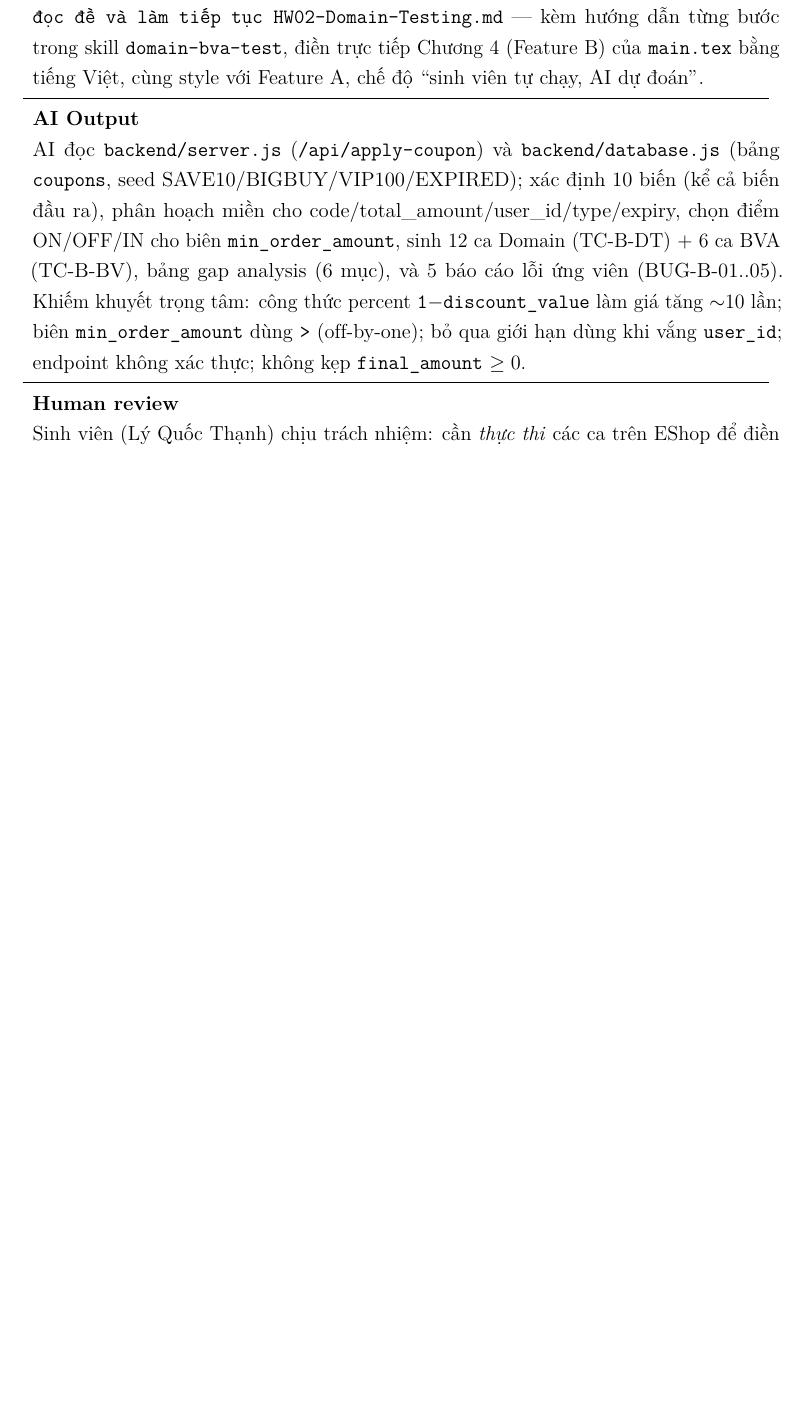
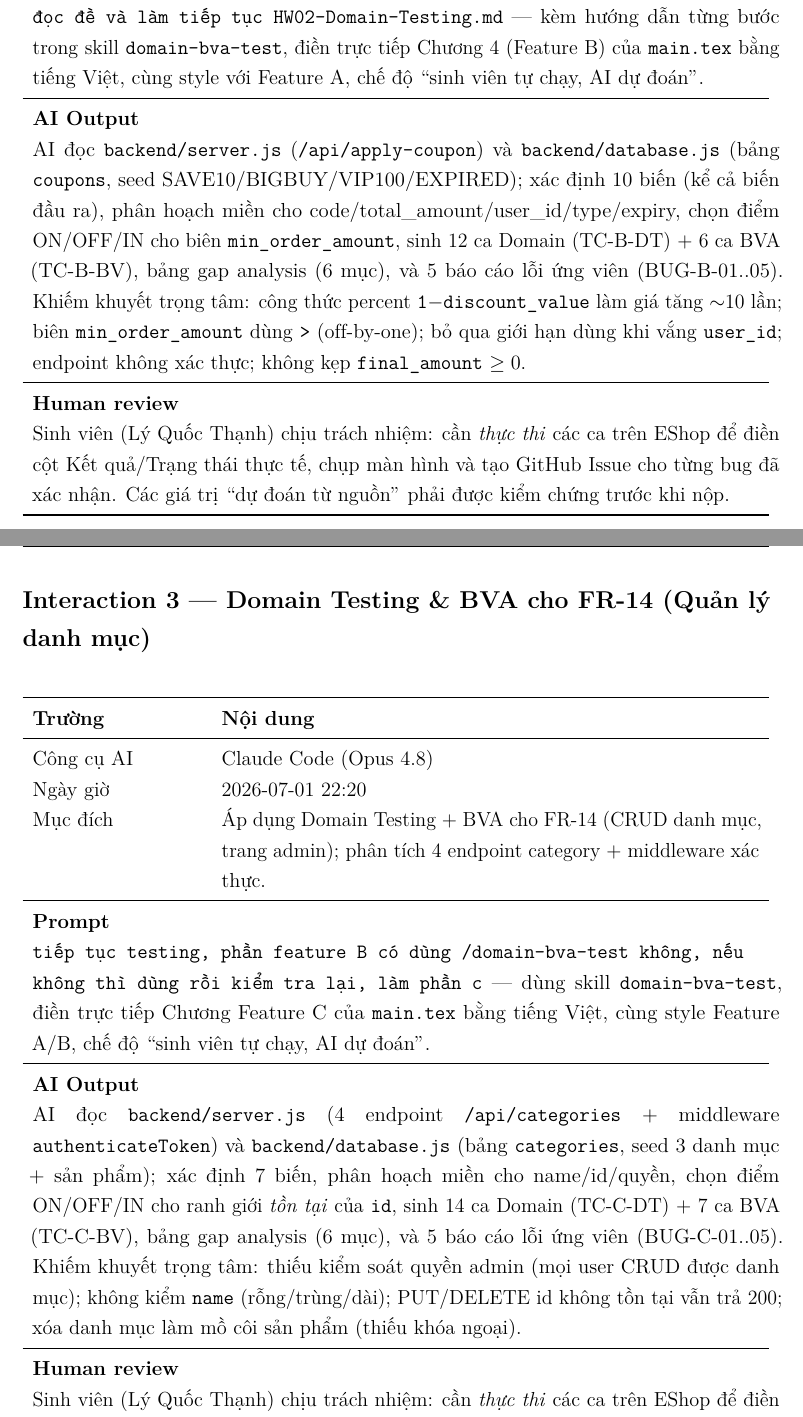
Before and after one commit to dinosauce-285/HW02-Software-Testing, a LaTeX document (main.tex): part of page 50 of 52 before the commit and two parts of pages 50 and 51 of 53 after it, the two joined at a grey line, cut so that both start at the same text, the shorter picture padded with empty space. Compiled offline with pdfLaTeX.

Commit message:
docs(audit): log domain testing session for FR-14

```diff
--- a/main.tex
+++ b/main.tex
@@ -253,7 +253,10 @@ Mục này theo dõi phần \emph{đã làm} và phần \emph{chưa làm} của
         \midrule
         \multicolumn{3}{l}{\textit{Feature C — FR-14 (Quản lý danh mục)}} \\
         \midrule
-        Toàn bộ chương            & \textcolor{red}{Chưa} & Chưa bắt đầu (Domain, BVA, gap, bug). \\
+        Domain + BVA (thiết kế)   & \textcolor{green!60!black}{Xong} & 14 ca DT + 7 ca BVA + gap analysis. \\
+        Thực thi + Kết quả thực   & \textcolor{red}{Chưa} & Cột Kết quả/Trạng thái đang là \emph{dự đoán từ nguồn}. \\
+        Screenshot bug (C-01..05) & \textcolor{red}{Chưa} & \texttt{bug\_c\_0X.png}. \\
+        GitHub Issues (C-01..05)  & \textcolor{red}{Chưa} & Tạo issue, điền URL. \\
         \midrule
         \multicolumn{3}{l}{\textit{Feature D — FR-07 (Giỏ hàng — Mobile)}} \\
         \midrule
@@ -1508,6 +1511,36 @@ chụp màn hình và tạo GitHub Issue trước khi nộp.
     \end{tabularx}
 \end{table}
 
+% ---- Interaction 3 ----
+\subsection*{Interaction 3 — Domain Testing \& BVA cho FR-14 (Quản lý danh mục)}
+\begin{table}[H]
+    \centering
+    \begin{tabularx}{\linewidth}{L{3.5cm} X}
+        \toprule
+        \textbf{Trường} & \textbf{Nội dung} \\
+        \midrule
+        Công cụ AI    & Claude Code (Opus 4.8) \\
+        Ngày giờ      & 2026-07-01 22:20 \\
+        Mục đích      & Áp dụng Domain Testing + BVA cho FR-14 (CRUD danh mục, trang admin); phân tích 4 endpoint category + middleware xác thực. \\
+        \midrule
+        \textbf{Prompt} & \\
+        \multicolumn{2}{p{\linewidth}}{%
+            \texttt{tiếp tục testing, phần feature B có dùng /domain-bva-test không, nếu không thì dùng rồi kiểm tra lại, làm phần c} — dùng skill \texttt{domain-bva-test}, điền trực tiếp Chương Feature C của \texttt{main.tex} bằng tiếng Việt, cùng style Feature A/B, chế độ ``sinh viên tự chạy, AI dự đoán''.
+        } \\
+        \midrule
+        \textbf{AI Output} & \\
+        \multicolumn{2}{p{\linewidth}}{%
+            AI đọc \texttt{backend/server.js} (4 endpoint \texttt{/api/categories} + middleware \texttt{authenticateToken}) và \texttt{backend/database.js} (bảng \texttt{categories}, seed 3 danh mục + sản phẩm); xác định 7 biến, phân hoạch miền cho name/id/quyền, chọn điểm ON/OFF/IN cho ranh giới \emph{tồn tại} của \texttt{id}, sinh 14 ca Domain (TC-C-DT) + 7 ca BVA (TC-C-BV), bảng gap analysis (6 mục), và 5 báo cáo lỗi ứng viên (BUG-C-01..05). Khiếm khuyết trọng tâm: thiếu kiểm soát quyền admin (mọi user CRUD được danh mục); không kiểm \texttt{name} (rỗng/trùng/dài); PUT/DELETE id không tồn tại vẫn trả 200; xóa danh mục làm mồ côi sản phẩm (thiếu khóa ngoại).
+        } \\
+        \midrule
+        \textbf{Human review} & \\
+        \multicolumn{2}{p{\linewidth}}{%
+            Sinh viên (Lý Quốc Thạnh) chịu trách nhiệm: cần \emph{thực thi} các ca trên EShop để điền cột Kết quả/Trạng thái thực tế, chụp màn hình và tạo GitHub Issue cho từng bug đã xác nhận. Các giá trị ``dự đoán từ nguồn'' phải được kiểm chứng trước khi nộp.
+        } \\
+        \bottomrule
+    \end{tabularx}
+\end{table}
+
 % Thêm các interaction tiếp theo theo cùng cấu trúc
 
 % ============================================================
```
Also changed, not shown: main.tex (2 more changed lines).
